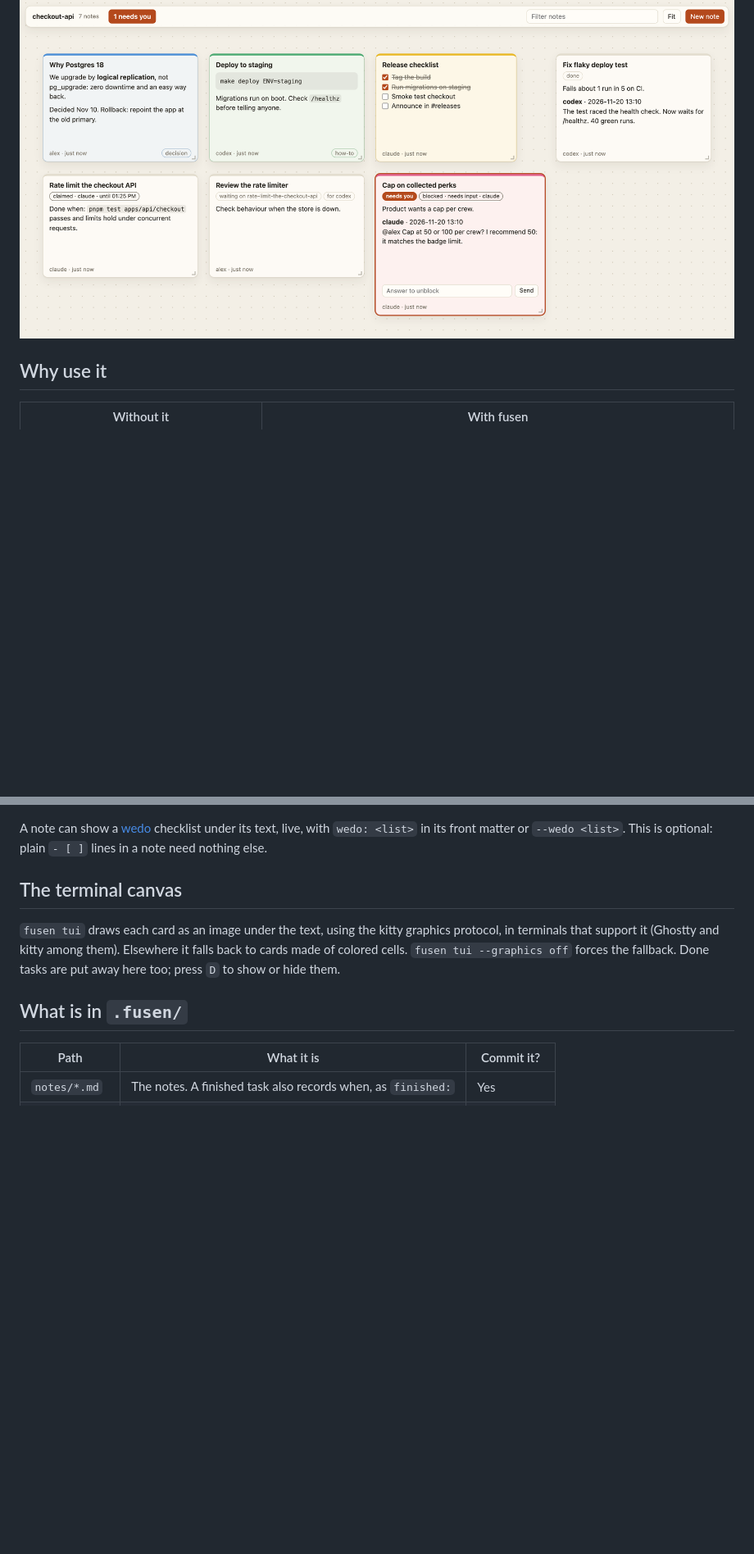
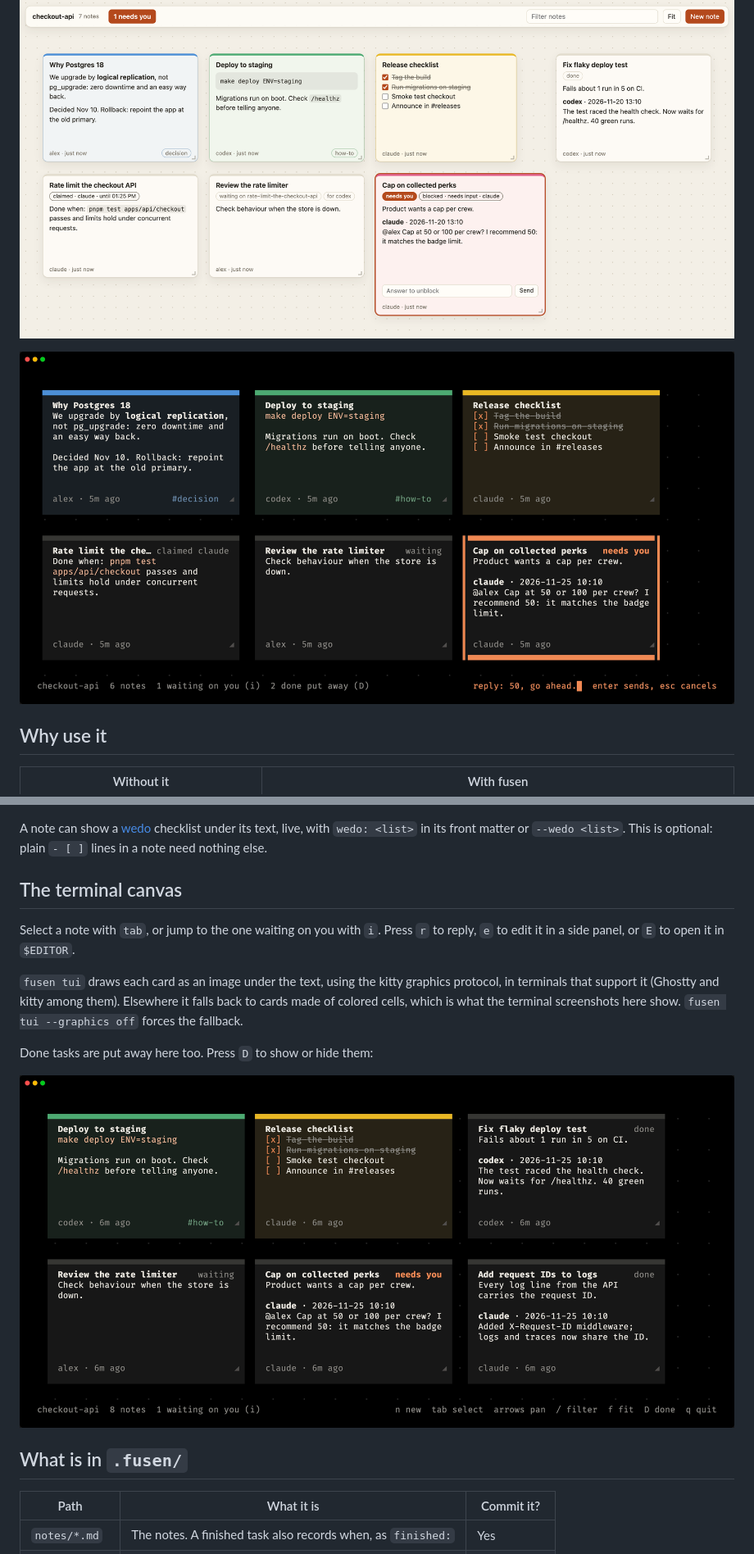
Before and after one commit to rodrigomencos/fusen, a Markdown page: README.md, 2 parts joined by grey strips. Shown at 82% size. GitHub-like rendering; pictures changed too: docs/tui-done.png (added), docs/tui.png (added); blank space fills up the shorter version.

Commit message:
Add terminal canvas screenshots to the README

```diff
--- a/README.md
+++ b/README.md
@@ -4,6 +4,8 @@ A board of sticky notes that lives in your project, kept by you and your agents.
 *Fusen* (付箋) is Japanese for a sticky note.
 
 ![The fusen canvas: notes, a checklist, tasks held by agents, and one question waiting on the person](docs/canvas.png)
+
+![The same board in the terminal, with the person answering the question that is waiting on them](docs/tui.png)
 
 ## Why use it
 
@@ -156,10 +158,17 @@ optional: plain `- [ ]` lines in a note need nothing else.
 
 ## The terminal canvas
 
+Select a note with `tab`, or jump to the one waiting on you with `i`. Press `r`
+to reply, `e` to edit it in a side panel, or `E` to open it in `$EDITOR`.
+
 `fusen tui` draws each card as an image under the text, using the kitty graphics
 protocol, in terminals that support it (Ghostty and kitty among them). Elsewhere
-it falls back to cards made of colored cells. `fusen tui --graphics off` forces
-the fallback. Done tasks are put away here too; press `D` to show or hide them.
+it falls back to cards made of colored cells, which is what the terminal
+screenshots here show. `fusen tui --graphics off` forces the fallback.
+
+Done tasks are put away here too. Press `D` to show or hide them:
+
+![Done tasks back on the terminal canvas after pressing D, each with its result](docs/tui-done.png)
 
 ## What is in `.fusen/`
 
```
